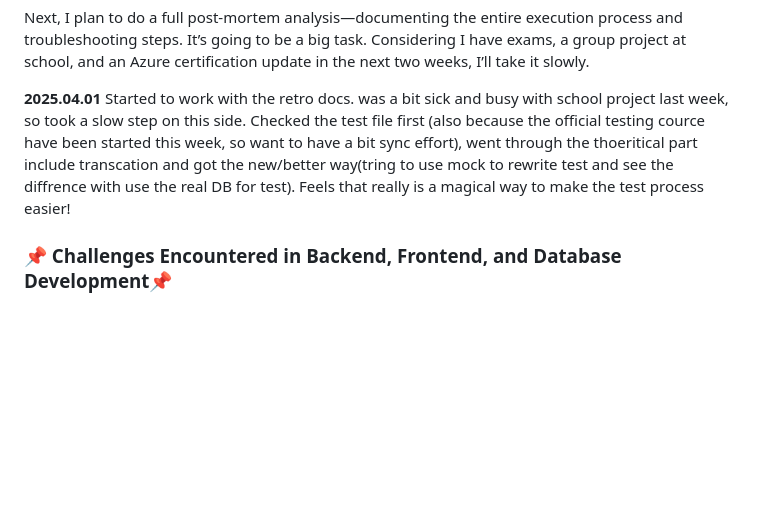
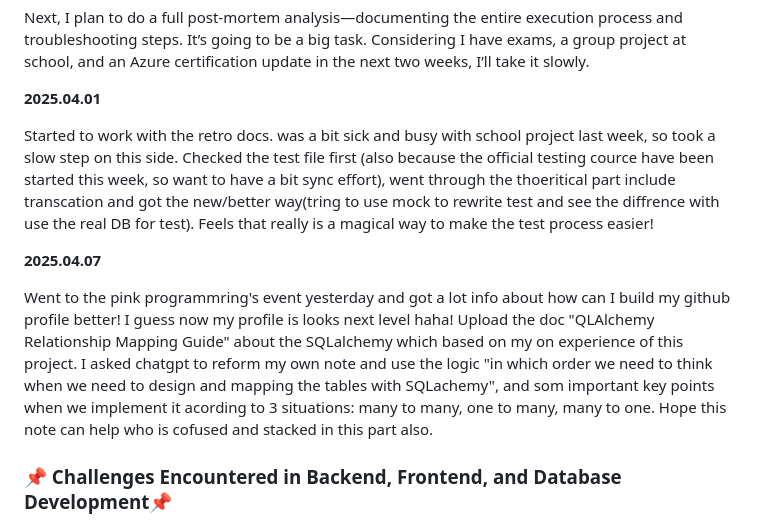
Before and after one commit to yayamayajd/fruits_project, a Markdown page: README.md, the part around the change. Drawn GitHub-style; blank space fills up the shorter version.

Commit message:
Upload the doc 'QLAlchemy Relationship Mapping Guide' about the SQLalchemy which based on my on experience of this project.

```diff
--- a/README.md
+++ b/README.md
@@ -230,7 +230,13 @@ Next, I plan to do a full post-mortem analysis—documenting the entire executio
 
 
 **2025.04.01**
+
 Started to work with the retro docs. was a bit sick and busy with school project last week, so took a slow step on this side. Checked the test file first (also because the official testing cource have been started this week, so want to have a bit sync effort), went through the thoeritical part include transcation and got the new/better way(tring to use mock to rewrite test and see the diffrence with use the real DB for test). Feels that really is a magical way to make the test process easier!
+
+**2025.04.07**
+
+Went to the pink programmring's event yesterday and got a lot info about how can I build my github profile better! I guess now my profile is looks next level haha!
+Upload the doc "QLAlchemy Relationship Mapping Guide" about the SQLalchemy which based on my on experience of this project. I asked chatgpt to reform my own note and use the logic "in which order we need to think when we need to design and mapping the tables with SQLachemy", and som important key points when we implement it acording to 3 situations: many to many, one to many, many to one. Hope this note can help who is cofused and stacked in this part also.
 
 
 
```
Also changed, not shown: docs/SQLAlchemy_Relationship_Mapping_Guide.md (added, +185 -0 lines).
